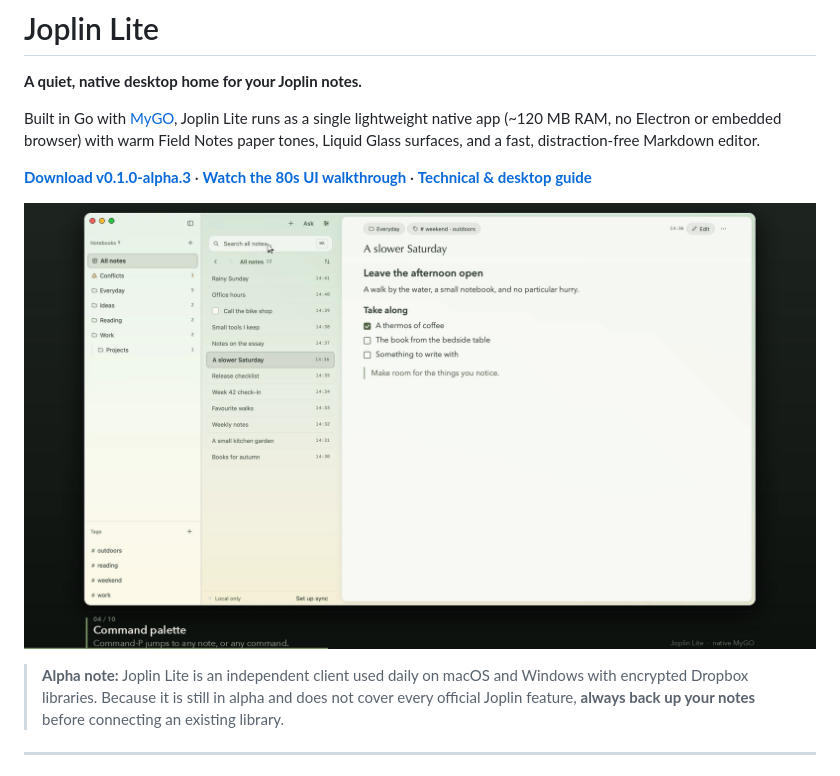
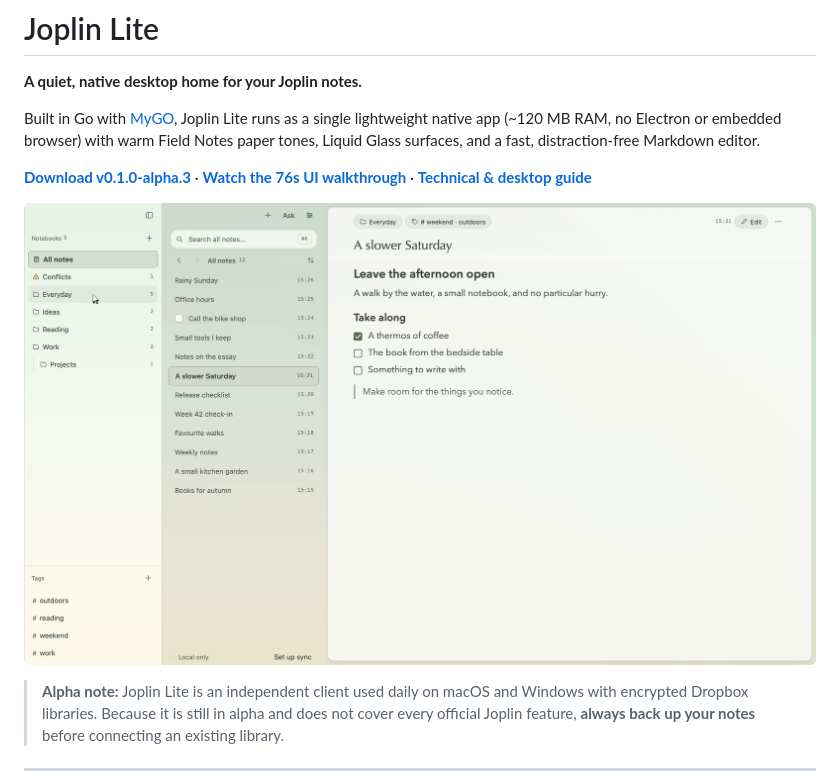
Before and after one commit to lsj5031/joplin-lite, a Markdown page: README.md, the part around one of its changes. Rendered like a GitHub page; pictures changed too: docs/promo/joplin-lite-ui-walkthrough-poster.png.

```diff
--- a/README.md
+++ b/README.md
@@ -7,6 +7,6 @@
 Built in Go with [MyGO](https://github.com/egoist/mygo), Joplin Lite runs as a single lightweight native app (~120 MB RAM, no Electron or embedded browser) with warm Field Notes paper tones, Liquid Glass surfaces, and a fast, distraction-free Markdown editor.
 
 **[Download v0.1.0-alpha.3](https://github.com/lsj5031/joplin-lite/releases/tag/v0.1.0-alpha.3)** ·
-**[Watch the 80s UI walkthrough](docs/promo/joplin-lite-ui-walkthrough.mp4)** ·
+**[Watch the 76s UI walkthrough](docs/promo/joplin-lite-ui-walkthrough.mp4)** ·
 **[Technical & desktop guide](shell/README.md)**
 
```
Also changed, not shown: other parts of README.md (+1 -1 lines), DESIGN.md (+4 -2 lines), shell/README.md (+7 -4 lines), 11 other files.
